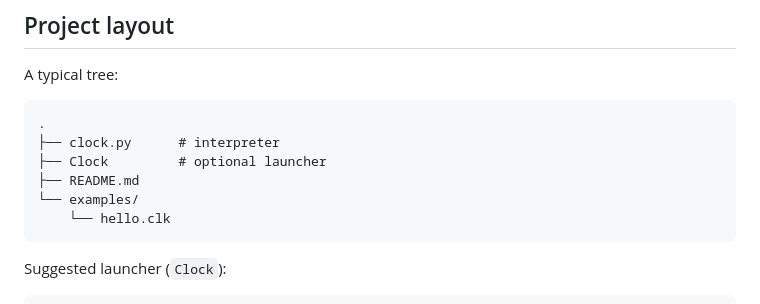
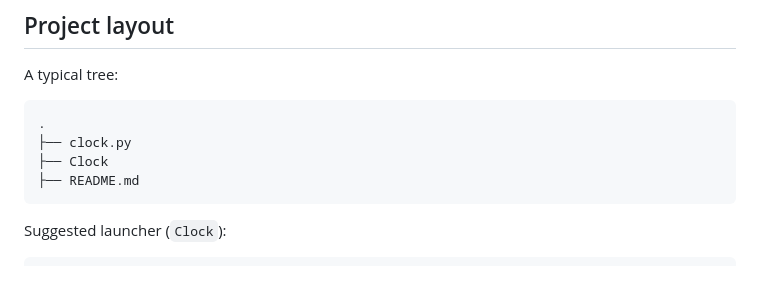
Before and after one commit to abs-js/ClockLang, a Markdown page: README.md, the part around the change. Drawn GitHub-style; blank space fills up the shorter version.

Commit message:
Clean up directory structure in README
Removed comments from directory structure in README.

````diff
--- a/README.md
+++ b/README.md
@@ -385,11 +385,9 @@ A typical tree:
 
 ```text
 .
-├── clock.py      # interpreter
-├── Clock         # optional launcher
+├── clock.py
+├── Clock
 ├── README.md
-└── examples/
-    └── hello.clk
 ```
 
 Suggested launcher (`Clock`):
````
